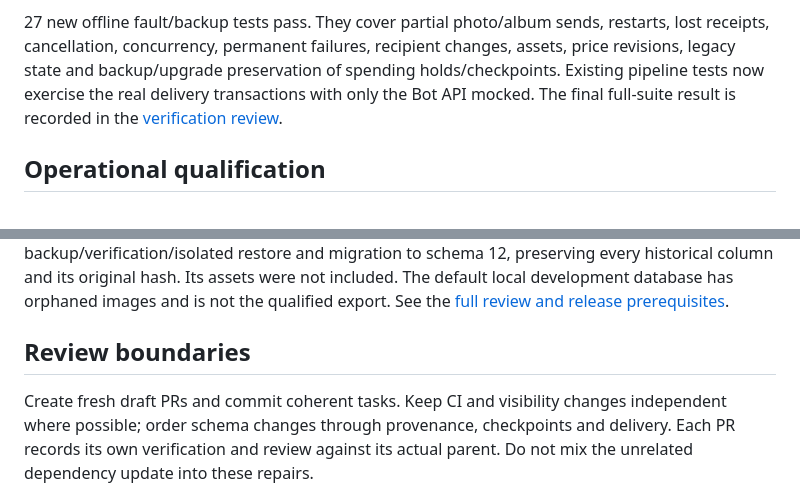
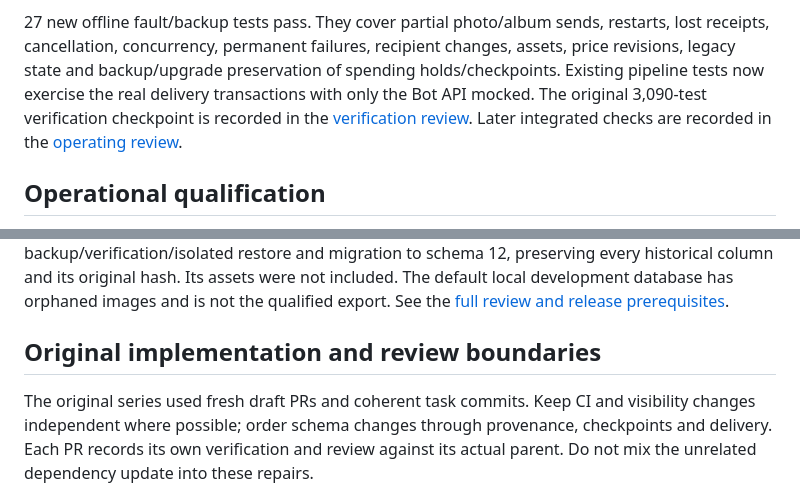
Before and after one commit to MarcelCutts/home-finder, a Markdown page: docs/plans/2026-10-10-focused-reliability-repairs.md, 2 parts joined by grey strips. Drawn GitHub-style.

```diff
--- a/docs/plans/2026-10-10-focused-reliability-repairs.md
+++ b/docs/plans/2026-10-10-focused-reliability-repairs.md
@@ -152,8 +152,11 @@ workflow service or multi-user routing was added.
 restarts, lost receipts, cancellation, concurrency, permanent failures, recipient
 changes, assets, price revisions, legacy state and backup/upgrade preservation of
 spending holds/checkpoints. Existing pipeline tests now exercise the real delivery
-transactions with only the Bot API mocked. The final full-suite result is recorded
-in the [verification review](../reviews/2026-10-10-focused-repair-verification.md).
+transactions with only the Bot API mocked. The original 3,090-test verification
+checkpoint is recorded in the
+[verification review](../reviews/2026-10-10-focused-repair-verification.md). Later
+integrated checks are recorded in the
+[operating review](../reviews/2026-10-10-merge-and-operating-trial.md).
 
 ## Operational qualification
 
@@ -181,9 +184,9 @@ schema 12, preserving every historical column and its original hash. Its assets
 were not included. The default local development database has orphaned images and
 is not the qualified export. See the [full review and release prerequisites](../reviews/2026-10-10-focused-repair-verification.md).
 
-## Review boundaries
+## Original implementation and review boundaries
 
-Create fresh draft PRs and commit coherent tasks. Keep CI and visibility changes
+The original series used fresh draft PRs and coherent task commits. Keep CI and visibility changes
 independent where possible; order schema changes through provenance, checkpoints
 and delivery. Each PR records its own verification and review against its actual
 parent. Do not mix the unrelated dependency update into these repairs.
```
Also changed, not shown: docs/reviews/2026-10-10-merge-and-operating-trial.md (+61 -11 lines).
